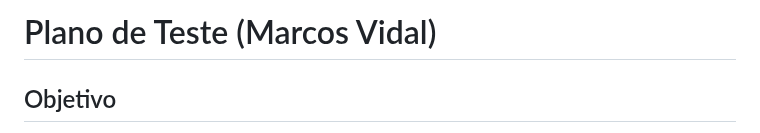
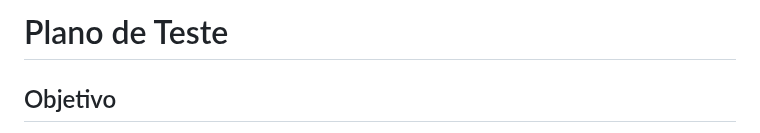
Before and after one commit to ICEI-PUC-Minas-PMV-ADS/pmv-ads-2024-1-e5-proj-brecho, a Markdown page: documentos/Plano de Teste.md, the part around the change. Rendered like a GitHub page.

```diff
--- a/documentos/Plano de Teste.md
+++ b/documentos/Plano de Teste.md
@@ -1,4 +1,4 @@
-# Plano de Teste (Marcos Vidal)
+# Plano de Teste
 
 ## Objetivo
 Verificar a funcionalidade e a usabilidade das telas de login, produtos e pesquisa no sistema. Garantir que todas as funcionalidades principais estejam operando conforme o esperado.
```
